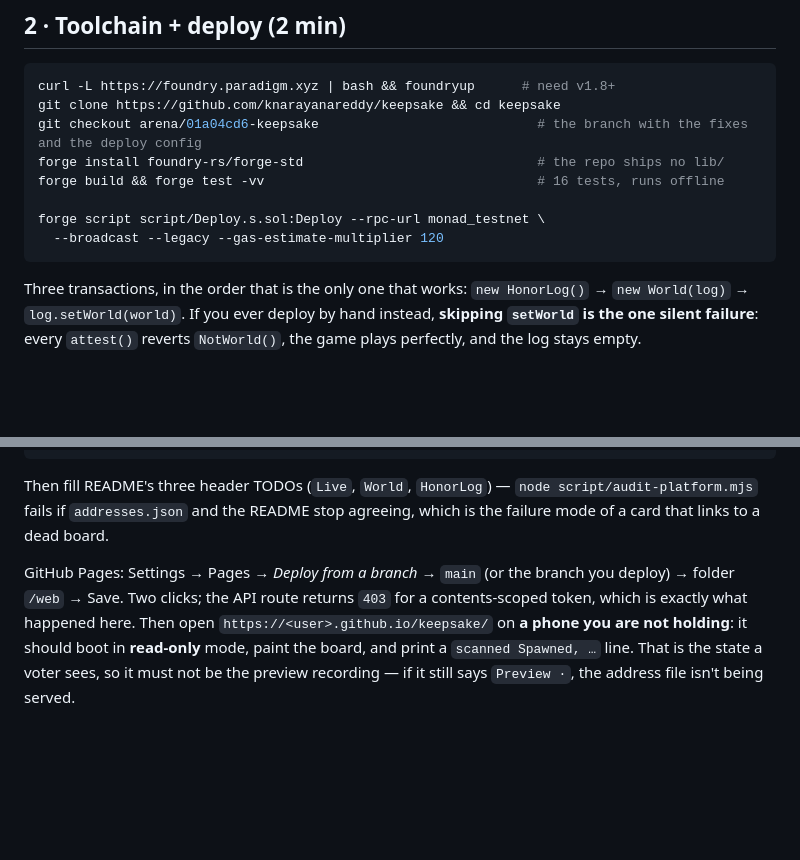
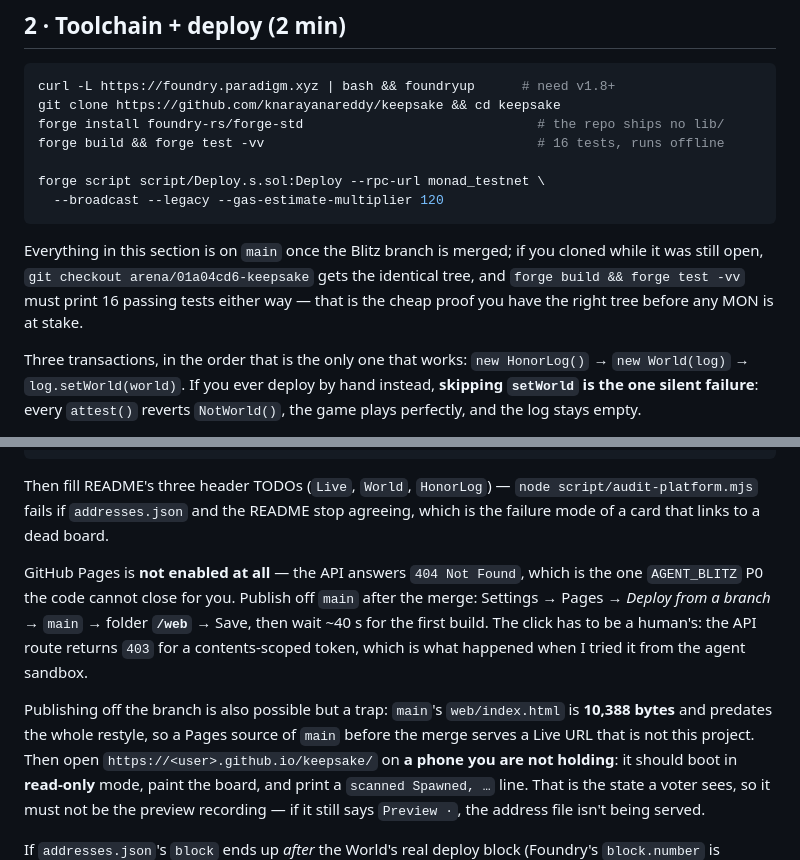
Before and after one commit to knarayanareddy/keepsake, a Markdown page: DEPLOY.md, 2 parts joined by grey strips. Drawn GitHub-style; blank space fills up the shorter version.

Commit message:
docs(DEPLOY): instructions assume main, and name the one P0 the code can't close
Merge is the plan, so the runbook must stop telling people to check out a branch that is about to be redundant,
and the publishing step has to say what is actually true: Pages returns 404 (nothing published), which is the
single blocking P0 on Blitz that no commit of mine can fix, and the click needs a token with pages:write, which
the sandbox does not have (403 on the API, as recorded).

Also records the trap explicitly: main's index.html is 10,388 bytes and predates the restyle, so Pages sourced
from main before the merge would publish a Live URL that is not this project at all.

Co-authored-by: arena-agent <297053741+arena-agent@users.noreply.github.com>

````diff
--- a/DEPLOY.md
+++ b/DEPLOY.md
@@ -64,13 +64,16 @@ you make them true on the chain the event funds. Budget ~35 minutes, start with
 ```bash
 curl -L https://foundry.paradigm.xyz | bash && foundryup      # need v1.8+
 git clone https://github.com/knarayanareddy/keepsake && cd keepsake
-git checkout arena/01a04cd6-keepsake                            # the branch with the fixes and the deploy config
 forge install foundry-rs/forge-std                              # the repo ships no lib/
 forge build && forge test -vv                                   # 16 tests, runs offline
 
 forge script script/Deploy.s.sol:Deploy --rpc-url monad_testnet \
   --broadcast --legacy --gas-estimate-multiplier 120
 ```
+
+Everything in this section is on `main` once the Blitz branch is merged; if you cloned while it was still open,
+`git checkout arena/01a04cd6-keepsake` gets the identical tree, and `forge build && forge test -vv` must print
+16 passing tests either way — that is the cheap proof you have the right tree before any MON is at stake.
 
 Three transactions, in the order that is the only one that works: `new HonorLog()` → `new World(log)` →
 `log.setWorld(world)`. If you ever deploy by hand instead, **skipping `setWorld` is the one silent failure**: every
@@ -121,8 +124,13 @@ git add web/addresses.json README.md && git commit -m "deployed: Monad testnet a
 Then fill README's three header TODOs (`Live`, `World`, `HonorLog`) — `node script/audit-platform.mjs` fails if
 `addresses.json` and the README stop agreeing, which is the failure mode of a card that links to a dead board.
 
-GitHub Pages: Settings → Pages → *Deploy from a branch* → `main` (or the branch you deploy) → folder `/web` →
-Save. Two clicks; the API route returns `403` for a contents-scoped token, which is exactly what happened here.
+GitHub Pages is **not enabled at all** — the API answers `404 Not Found`, which is the one `AGENT_BLITZ` P0 the
+code cannot close for you. Publish off `main` after the merge: Settings → Pages → *Deploy from a branch* →
+`main` → folder **`/web`** → Save, then wait ~40 s for the first build. The click has to be a human's: the API
+route returns `403` for a contents-scoped token, which is what happened when I tried it from the agent sandbox.
+
+Publishing off the branch is also possible but a trap: `main`'s `web/index.html` is **10,388 bytes** and predates
+the whole restyle, so a Pages source of `main` before the merge serves a Live URL that is not this project.
 Then open `https://<user>.github.io/keepsake/` on **a phone you are not holding**: it should boot in **read-only**
 mode, paint the board, and print a `scanned Spawned, …` line. That is the state a voter sees, so it must not be
 the preview recording — if it still says `Preview ·`, the address file isn't being served.
````
